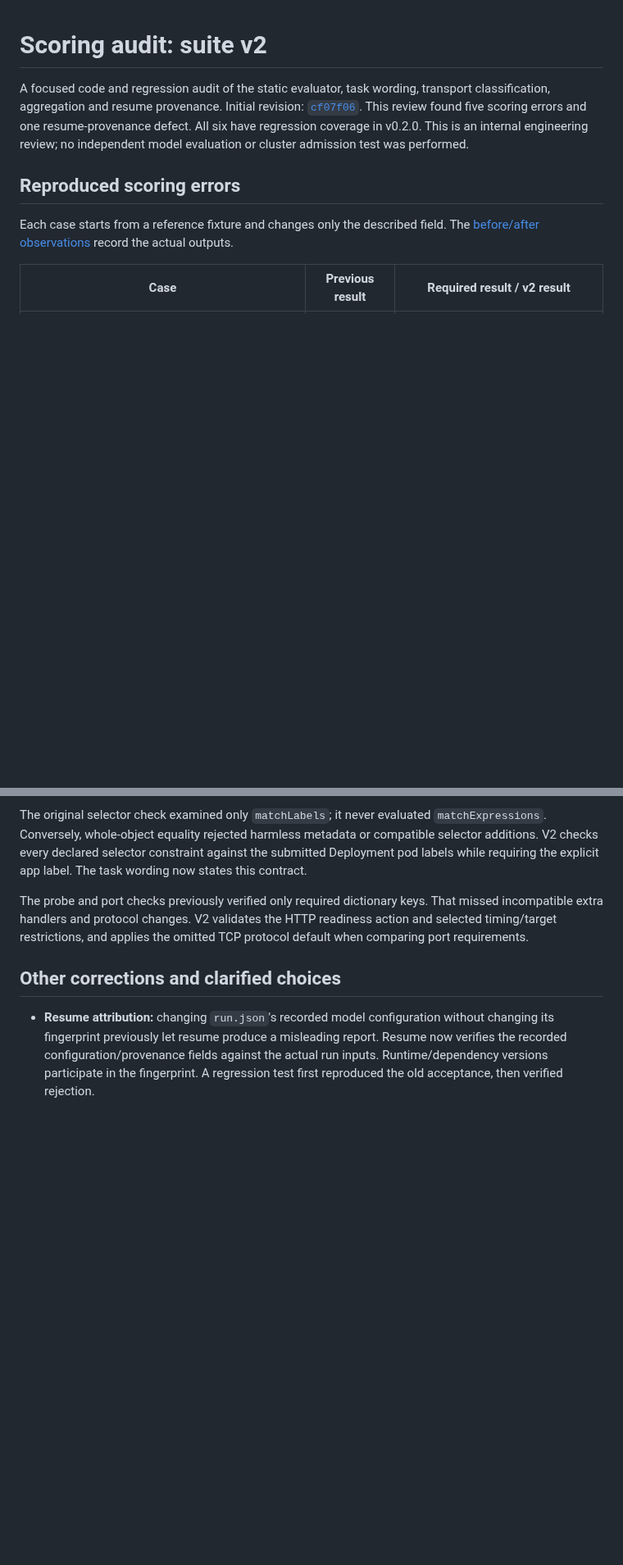
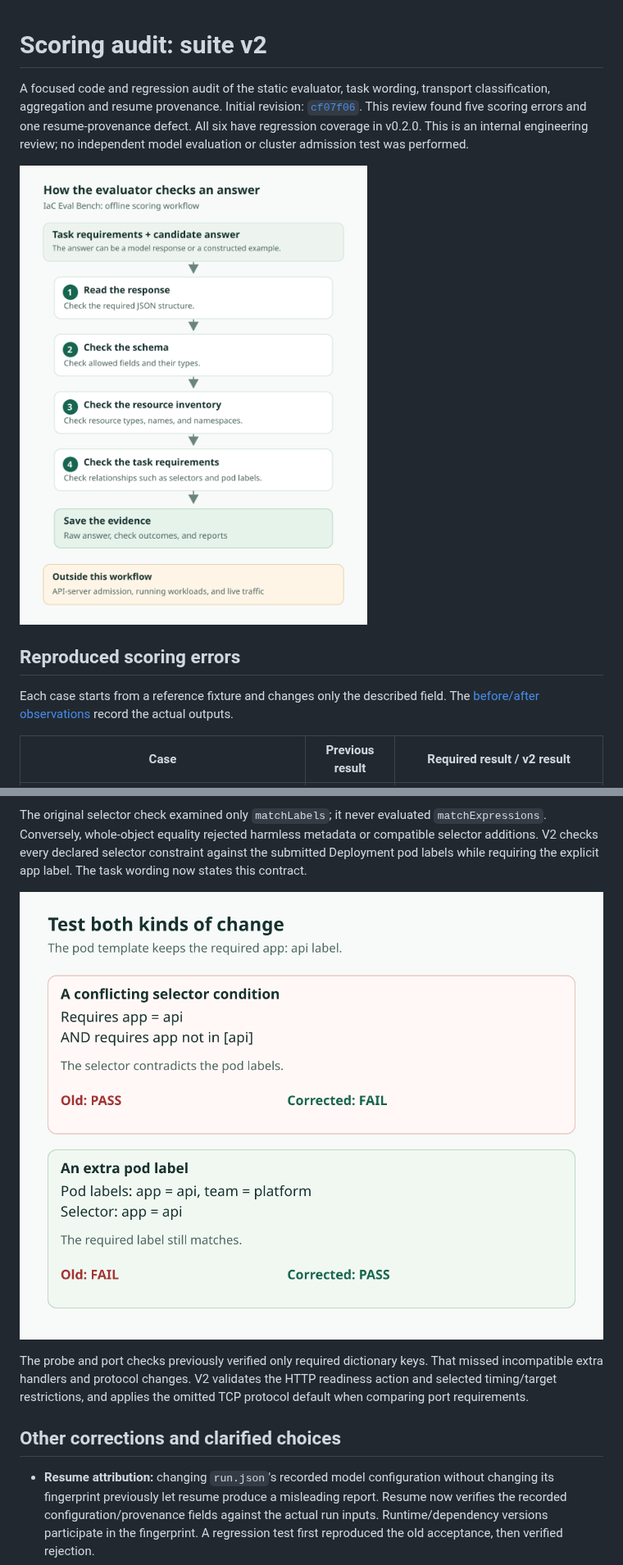
Before and after one commit to deavgprime/iac-eval-bench, a Markdown page: docs/scoring-audit.md, 2 parts joined by grey strips. Shown at 82% size. Drawn GitHub-style; pictures changed too: docs/images/evaluation-workflow.png (added), docs/images/selector-cases.png (added); blank space fills up the shorter version.

Commit message:
Illustrate evaluator checks and selector regressions

```diff
--- a/docs/scoring-audit.md
+++ b/docs/scoring-audit.md
@@ -6,6 +6,8 @@ transport classification, aggregation and resume provenance. Initial revision:
 This review found five scoring errors and one resume-provenance defect. All six
 have regression coverage in v0.2.0. This is an internal engineering review;
 no independent model evaluation or cluster admission test was performed.
+
+![Offline evaluator workflow: response format, schema, resource inventory and task requirements are checked before evidence is saved. Cluster admission and runtime behavior are outside the workflow.](images/evaluation-workflow.png)
 
 ## Reproduced scoring errors
 
@@ -25,6 +27,8 @@ The original selector check examined only `matchLabels`; it never evaluated
 or compatible selector additions. V2 checks every declared selector constraint
 against the submitted Deployment pod labels while requiring the explicit app label.
 The task wording now states this contract.
+
+![A conflicting selector condition now fails, while an extra compatible pod label now passes.](images/selector-cases.png)
 
 The probe and port checks previously verified only required dictionary keys.
 That missed incompatible extra handlers and protocol changes. V2 validates the
```
Also changed, not shown: 2 other files.
